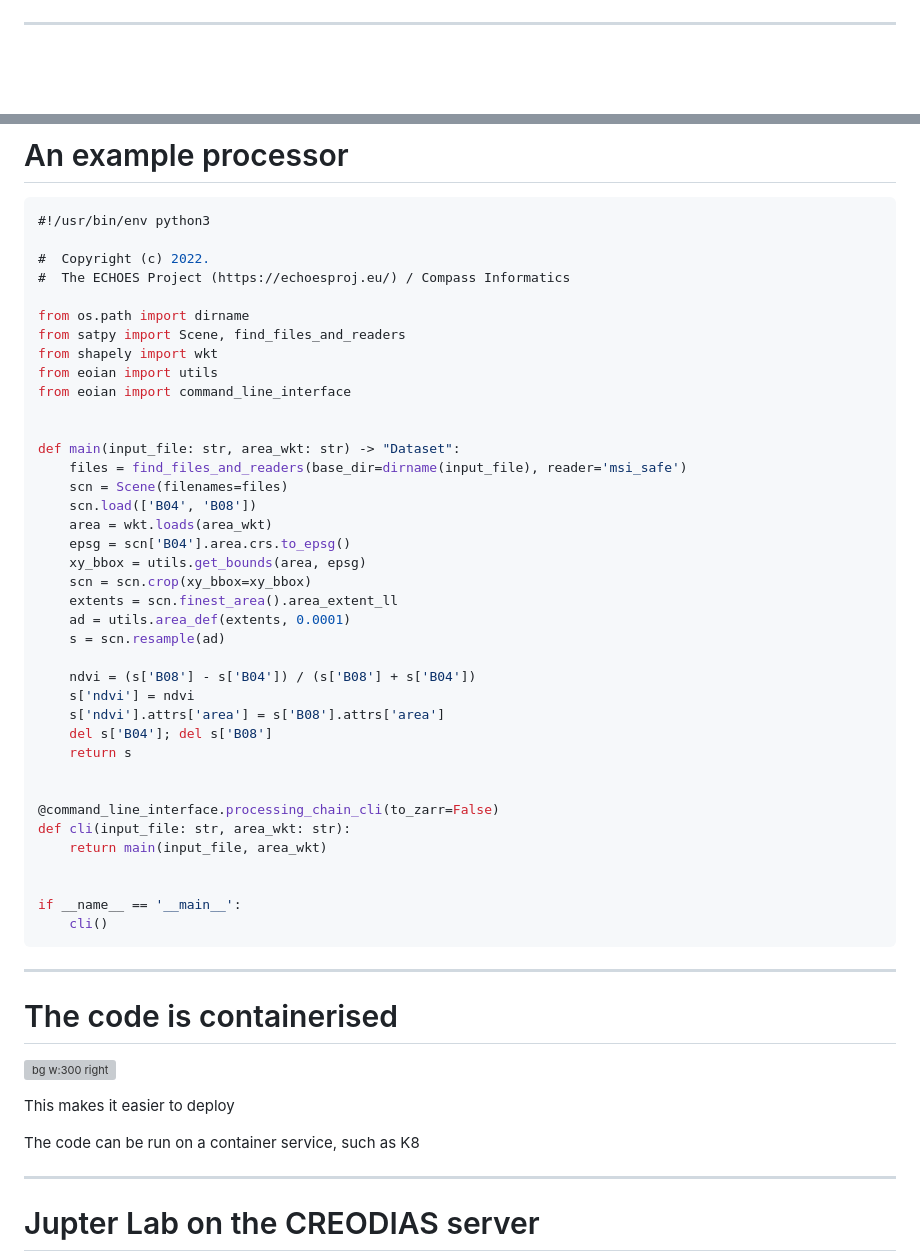
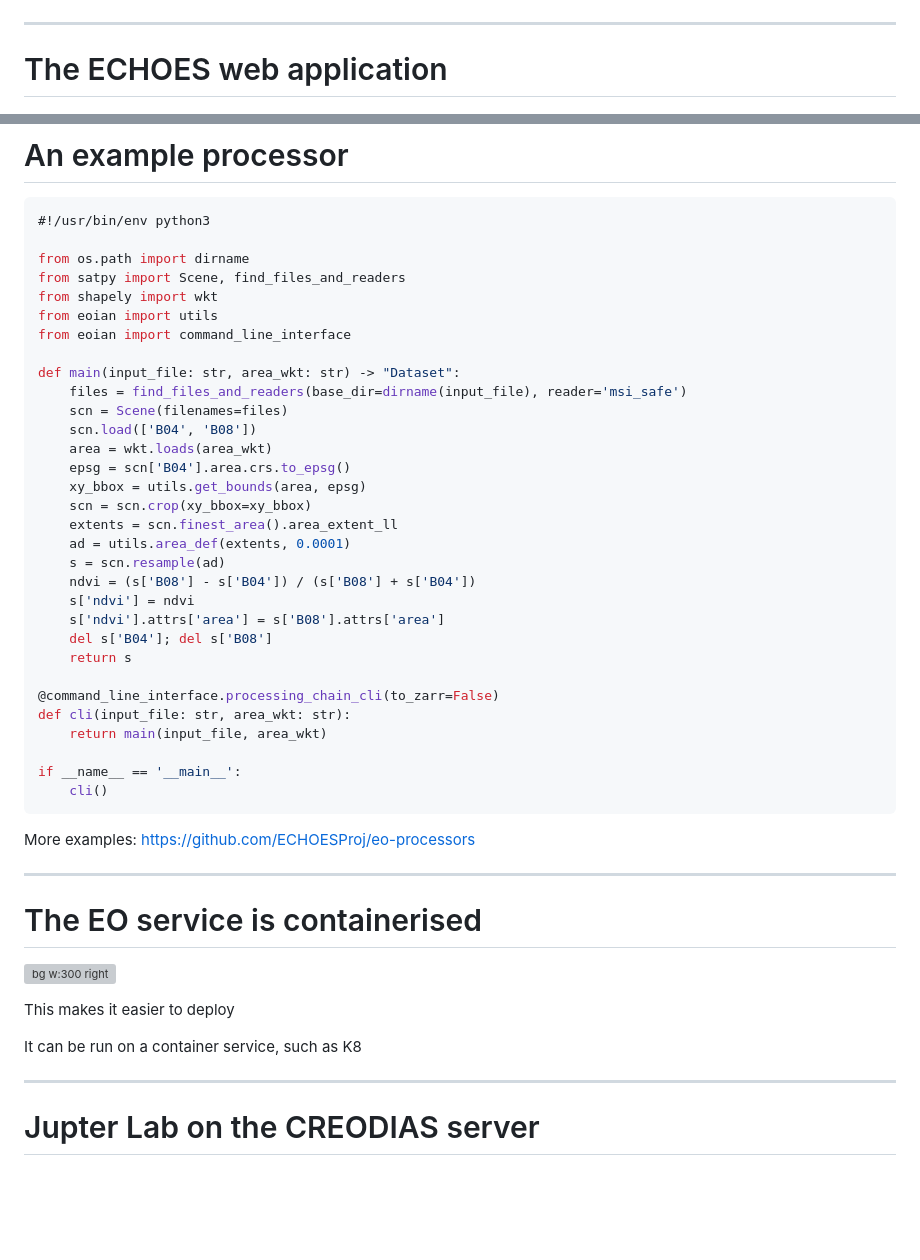
Before and after one commit to johnlavelle/johnlavelle, a Markdown page: eo-slides.md, 2 parts joined by grey strips. Drawn GitHub-style; blank space fills up the shorter version; grey boxes are pictures that could not be loaded.

````diff
--- a/eo-slides.md
+++ b/eo-slides.md
@@ -21,6 +21,8 @@ img[alt~="center"] {
 
 ---
 
+# The ECHOES web application
+
 ![center](images/echoes_site.JPG)
 
 ---
@@ -70,15 +79,11 @@ pre {
 ```cs
 #!/usr/bin/env python3
 
-#  Copyright (c) 2022.
-#  The ECHOES Project (https://echoesproj.eu/) / Compass Informatics
-
 from os.path import dirname
 from satpy import Scene, find_files_and_readers
 from shapely import wkt
 from eoian import utils
 from eoian import command_line_interface
-
 
 def main(input_file: str, area_wkt: str) -> "Dataset":
     files = find_files_and_readers(base_dir=dirname(input_file), reader='msi_safe')
@@ -91,34 +96,32 @@ def main(input_file: str, area_wkt: str) -> "Dataset":
     extents = scn.finest_area().area_extent_ll
     ad = utils.area_def(extents, 0.0001)
     s = scn.resample(ad)
-
     ndvi = (s['B08'] - s['B04']) / (s['B08'] + s['B04'])
     s['ndvi'] = ndvi
     s['ndvi'].attrs['area'] = s['B08'].attrs['area']
     del s['B04']; del s['B08']
     return s
 
-
 @command_line_interface.processing_chain_cli(to_zarr=False)
 def cli(input_file: str, area_wkt: str):
     return main(input_file, area_wkt)
-
 
 if __name__ == '__main__':
     cli()
 ```
 
+More examples: https://github.com/ECHOESProj/eo-processors
 
 ---
 
-# The code is containerised
+# The EO service is containerised
 
 
 ![bg w:300 right](images/dockler-vertical-logo-monochromatic.webp)
 
 This makes it easier to deploy
 
-The code can be run on a container service, such as K8
+It can be run on a container service, such as K8
 
 
 ---
````
Also changed, not shown: other parts of eo-slides.md (+19 -12 lines), images/sent_thumbnail4.jpg (added), 3 other files.
